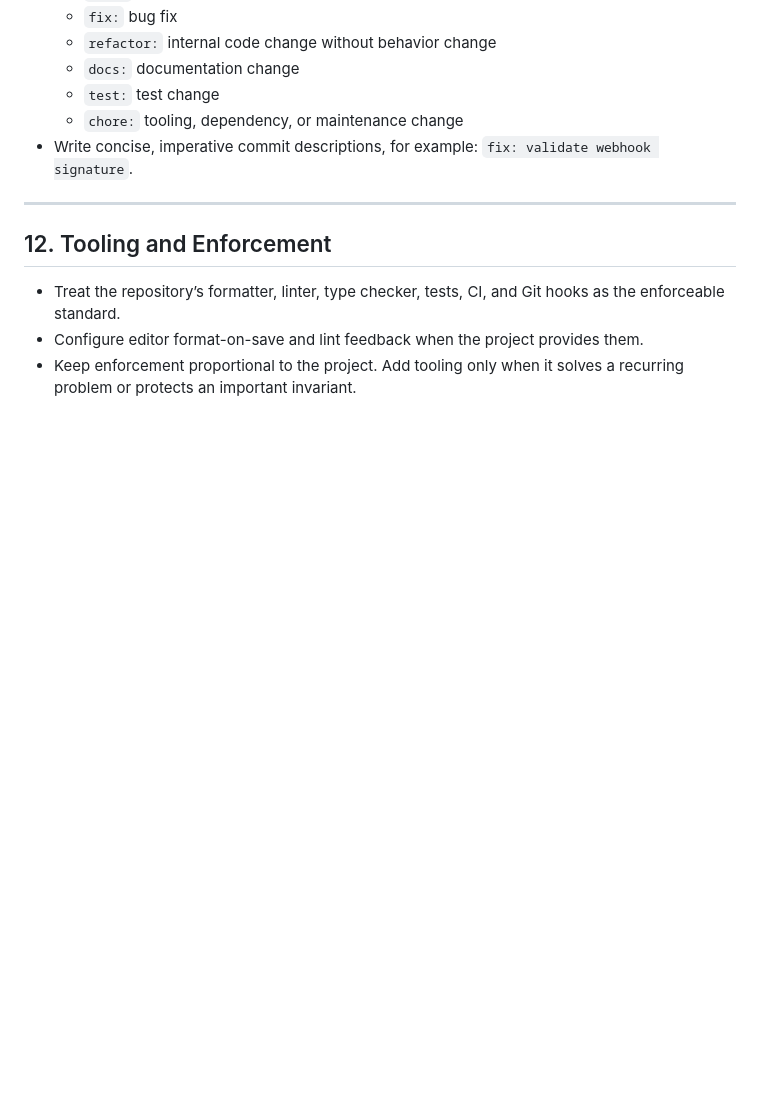
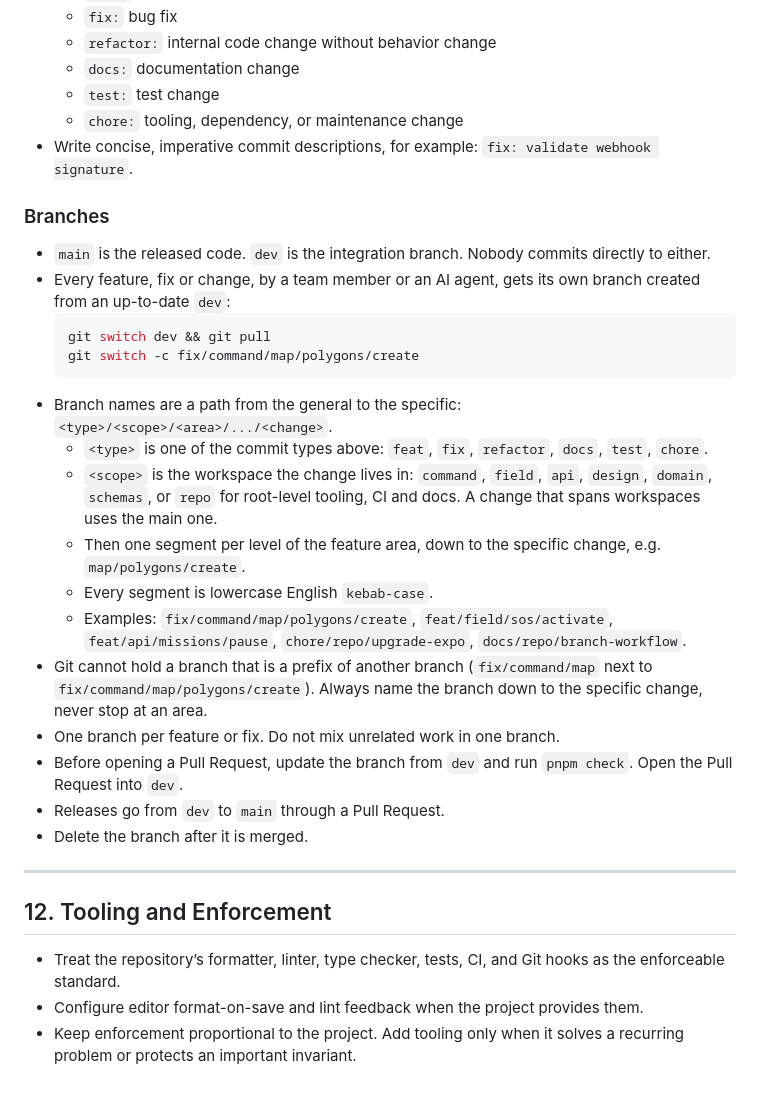
Before and after one commit to yishai946/Trace, a Markdown page: docs/CODING_STANDARDS.md, the part around the change. Rendered like a GitHub page; blank space fills up the shorter version.

Commit message:
docs: add branch workflow for team and AI agents (#1)
* docs: add branch workflow for team and AI agents

Co-Authored-By: Claude Opus 5.5 <noreply@anthropic.com>

* docs: name branches as scope paths

Co-Authored-By: Claude Opus 5.5 <noreply@anthropic.com>

---------

Co-authored-by: Claude Opus 5.5 <noreply@anthropic.com>

````diff
--- a/docs/CODING_STANDARDS.md
+++ b/docs/CODING_STANDARDS.md
@@ -121,6 +121,26 @@ All contributors and coding assistants should preserve existing behavior, follow
   - `chore:` tooling, dependency, or maintenance change
 - Write concise, imperative commit descriptions, for example: `fix: validate webhook signature`.
 
+### Branches
+
+- `main` is the released code. `dev` is the integration branch. Nobody commits directly to either.
+- Every feature, fix or change, by a team member or an AI agent, gets its own branch created from an up-to-date `dev`:
+  ```bash
+  git switch dev && git pull
+  git switch -c fix/command/map/polygons/create
+  ```
+- Branch names are a path from the general to the specific: `<type>/<scope>/<area>/.../<change>`.
+  - `<type>` is one of the commit types above: `feat`, `fix`, `refactor`, `docs`, `test`, `chore`.
+  - `<scope>` is the workspace the change lives in: `command`, `field`, `api`, `design`, `domain`, `schemas`, or `repo` for root-level tooling, CI and docs. A change that spans workspaces uses the main one.
+  - Then one segment per level of the feature area, down to the specific change, e.g. `map/polygons/create`.
+  - Every segment is lowercase English `kebab-case`.
+  - Examples: `fix/command/map/polygons/create`, `feat/field/sos/activate`, `feat/api/missions/pause`, `chore/repo/upgrade-expo`, `docs/repo/branch-workflow`.
+- Git cannot hold a branch that is a prefix of another branch (`fix/command/map` next to `fix/command/map/polygons/create`). Always name the branch down to the specific change, never stop at an area.
+- One branch per feature or fix. Do not mix unrelated work in one branch.
+- Before opening a Pull Request, update the branch from `dev` and run `pnpm check`. Open the Pull Request into `dev`.
+- Releases go from `dev` to `main` through a Pull Request.
+- Delete the branch after it is merged.
+
 ---
 
 ## 12. Tooling and Enforcement
````
Also changed, not shown: AGENTS.md (+4 -0 lines).
